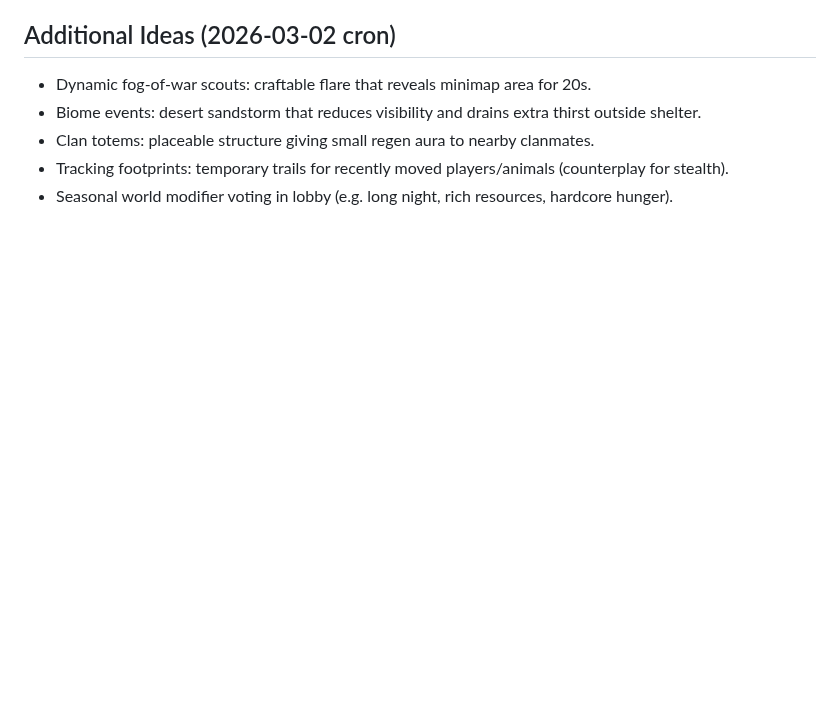
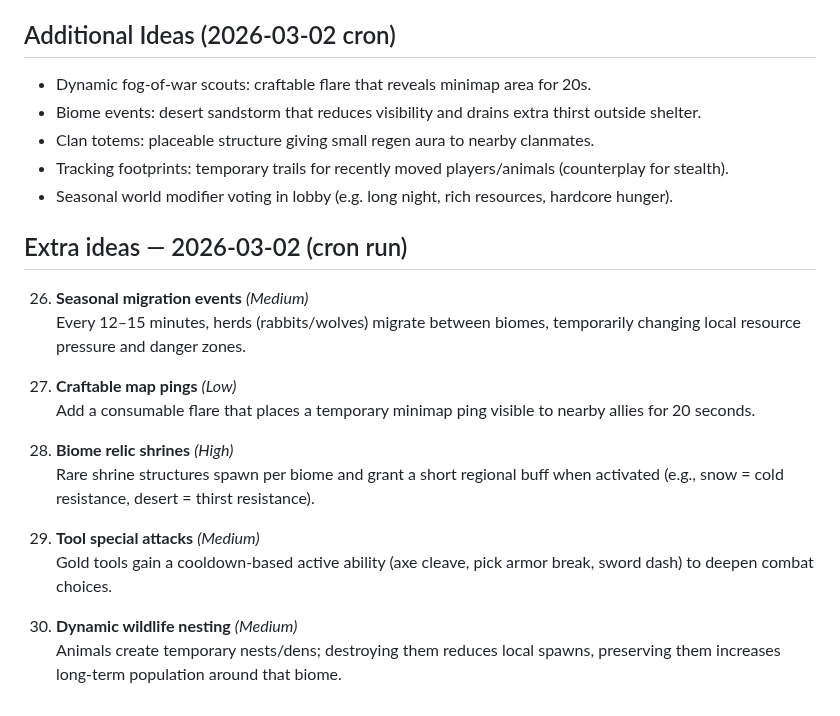
Before and after one commit to xadezv/io-game, a Markdown page: IDEAS.md, the part around the change. GitHub-like rendering; blank space fills up the shorter version.

Commit message:
docs(ideas): add new gameplay ideas

```diff
--- a/IDEAS.md
+++ b/IDEAS.md
@@ -414,3 +414,20 @@ Rare longer night event with stronger mobs and boosted drops/XP. Server announce
 - Clan totems: placeable structure giving small regen aura to nearby clanmates.
 - Tracking footprints: temporary trails for recently moved players/animals (counterplay for stealth).
 - Seasonal world modifier voting in lobby (e.g. long night, rich resources, hardcore hunger).
+
+## Extra ideas — 2026-03-02 (cron run)
+
+26. **Seasonal migration events** *(Medium)*
+   Every 12–15 minutes, herds (rabbits/wolves) migrate between biomes, temporarily changing local resource pressure and danger zones.
+
+27. **Craftable map pings** *(Low)*
+   Add a consumable flare that places a temporary minimap ping visible to nearby allies for 20 seconds.
+
+28. **Biome relic shrines** *(High)*
+   Rare shrine structures spawn per biome and grant a short regional buff when activated (e.g., snow = cold resistance, desert = thirst resistance).
+
+29. **Tool special attacks** *(Medium)*
+   Gold tools gain a cooldown-based active ability (axe cleave, pick armor break, sword dash) to deepen combat choices.
+
+30. **Dynamic wildlife nesting** *(Medium)*
+   Animals create temporary nests/dens; destroying them reduces local spawns, preserving them increases long-term population around that biome.
```
